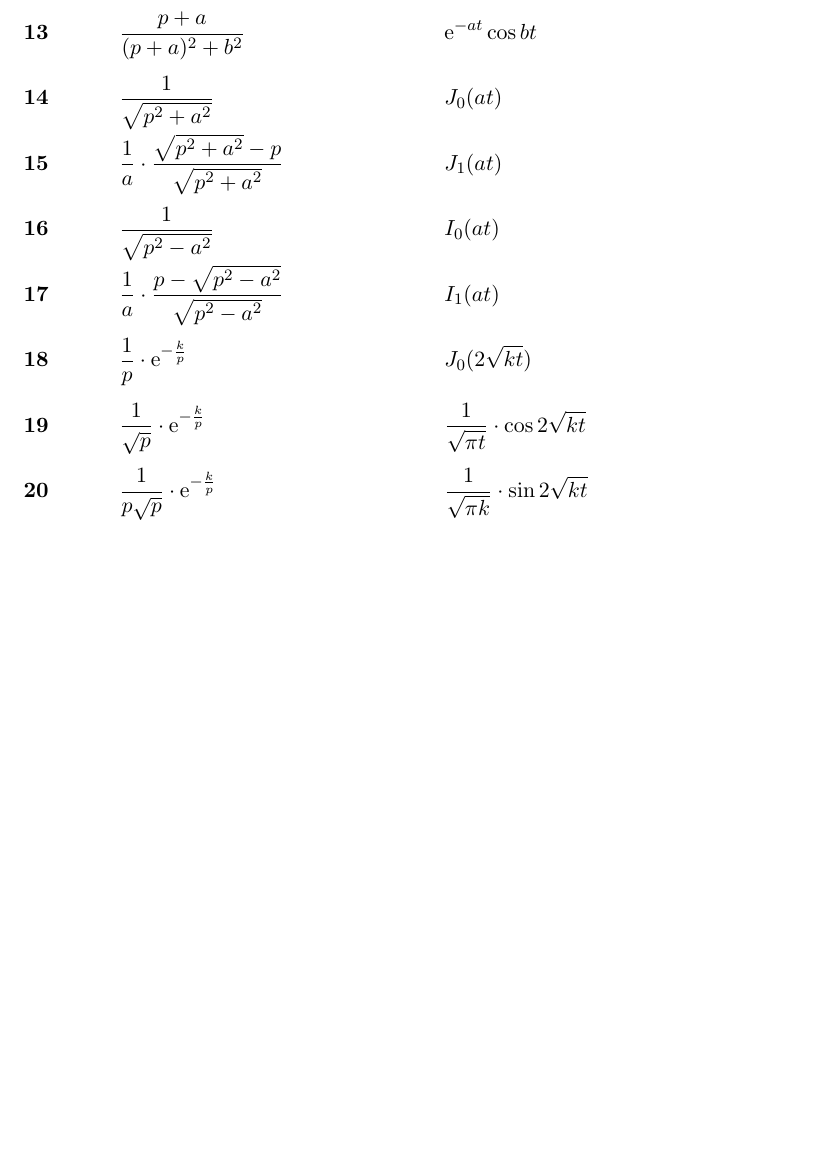
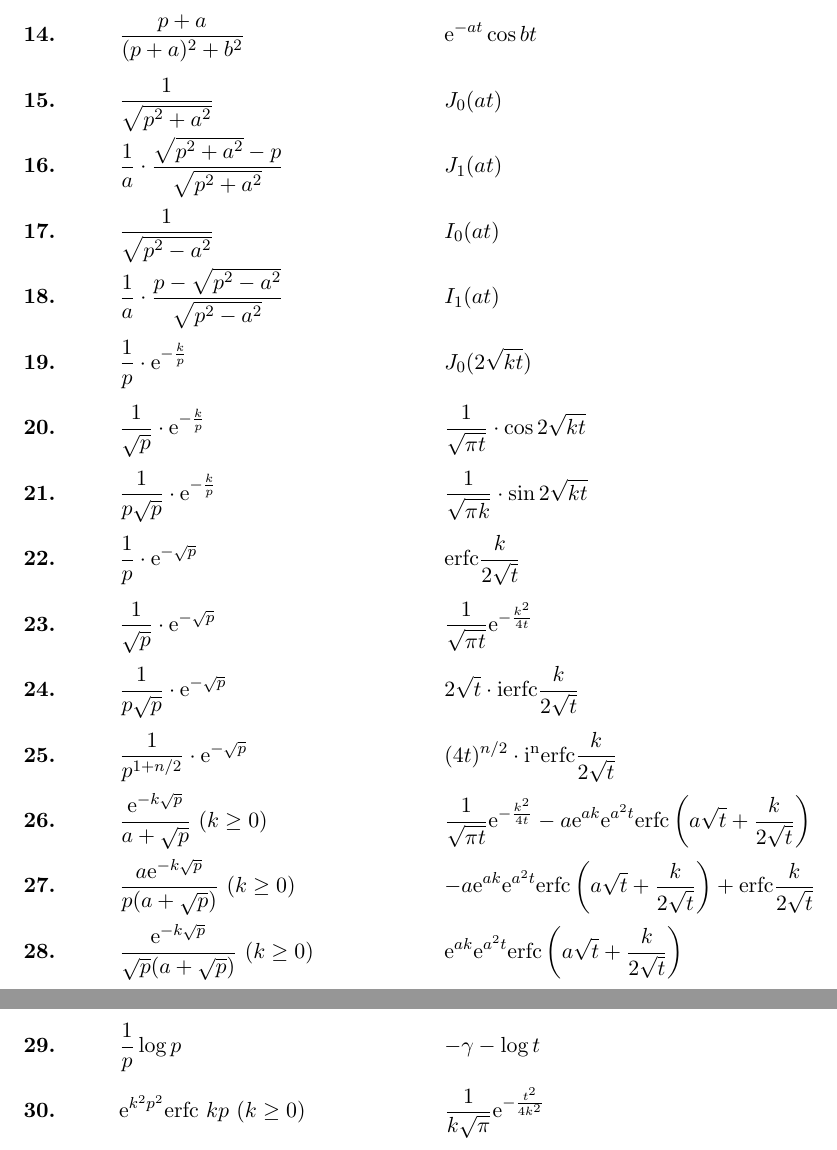
Before and after one commit to pikkatech-eu/Lilimod, a LaTeX document (Book/tables/laplace_transforms.tex): part of page 2 of 2 before the commit and two parts of pages 2 and 3 of 3 after it, the two joined at a grey line, cut so that both start at the same text, the shorter picture padded with empty space. Compiled offline with pdfLaTeX.

Commit message:
Book\tables\laplace_transforms.tex

```diff
--- a/Book/tables/laplace_transforms.tex
+++ b/Book/tables/laplace_transforms.tex
@@ -30,6 +30,13 @@
 % Useful macros
 \newcommand{\E}{\mathrm{e}}
 \newcommand{\ds}{\displaystyle}
+\newcommand{\erfc}{\mathrm{erfc}}
+\newcommand{\ierfc}{\mathrm{ierfc}}
+\newcommand{\inerfc}{\mathrm{i^{n}erfc}}
+
+\newcounter{ReqCounter}
+\newcommand{\req}{\protect\stepcounter{ReqCounter} \textbf{\theReqCounter.}~}
+
 
 \begin{document}
 
@@ -69,8 +63,0 @@
-13 & $\ds \frac{p + a}{(p + a)^2 + b^2}$								& $\ds \E^{-at} \cos bt$									\\[1.2ex]
-14 & $\ds \frac{1}{\sqrt{p^2 + a^2}}$									& $J_0(at)$													\\[1.2ex]
-15 & $\ds \frac{1}{a} \cdot \frac{\sqrt{p^2+a^2}-p}{\sqrt{p^2+a^2}}$	& $J_1(at)$													\\[1.2ex]
-16 & $\ds \frac{1}{\sqrt{p^2 - a^2}}$									& $\ds I_0(at)$												\\[1.2ex]
-17 & $\ds \frac{1}{a} \cdot \frac{p - \sqrt{p^2-a^2}}{\sqrt{p^2-a^2}}$	& $I_1(at)$													\\[1.2ex]
-18 & $\ds \frac{1}{p} \cdot \E^{-\frac{k}{p}}$							& $\ds J_0(2 \sqrt{kt})$									\\[1.2ex]
-19 & $\ds \frac{1}{\sqrt{p}} \cdot \E^{-\frac{k}{p}}$					& $\ds \frac{1}{\sqrt{\pi t}} \cdot \cos 2 \sqrt{kt}$		\\[1.2ex]
-20 & $\ds \frac{1}{p \sqrt{p}} \cdot \E^{-\frac{k}{p}}$					& $\ds \frac{1}{\sqrt{\pi k}} \cdot \sin 2 \sqrt{kt}$		\\[1.2ex]
@@ -77,3 +77,20 @@
+\req  & $\ds \frac{p + a}{(p + a)^2 + b^2}$									& $\ds \E^{-at} \cos bt$									\\[1.2ex]
+\req  & $\ds \frac{1}{\sqrt{p^2 + a^2}}$									& $J_0(at)$													\\[1.2ex]
+\req  & $\ds \frac{1}{a} \cdot \frac{\sqrt{p^2+a^2}-p}{\sqrt{p^2+a^2}}$		& $J_1(at)$													\\[1.2ex]
+\req  & $\ds \frac{1}{\sqrt{p^2 - a^2}}$									& $\ds I_0(at)$												\\[1.2ex]
+\req  & $\ds \frac{1}{a} \cdot \frac{p - \sqrt{p^2-a^2}}{\sqrt{p^2-a^2}}$	& $I_1(at)$													\\[1.2ex]
+\req  & $\ds \frac{1}{p} \cdot \E^{-\frac{k}{p}}$							& $\ds J_0(2 \sqrt{kt})$									\\[1.2ex]
+\req  & $\ds \frac{1}{\sqrt{p}} \cdot \E^{-\frac{k}{p}}$					& $\ds \frac{1}{\sqrt{\pi t}} \cdot \cos 2 \sqrt{kt}$		\\[1.2ex]
+\req  & $\ds \frac{1}{p \sqrt{p}} \cdot \E^{-\frac{k}{p}}$					& $\ds \frac{1}{\sqrt{\pi k}} \cdot \sin 2 \sqrt{kt}$		\\[1.2ex]	% 29.3.78
+\req  & $\ds \frac{1}{p} \cdot \E^{-\sqrt{p}}$								& $\ds \erfc \frac{k}{2 \sqrt{t}}$							\\[1.2ex]
+\req  & $\ds \frac{1}{\sqrt{p}} \cdot \E^{-\sqrt{p}}$						& $\ds \frac{1}{\sqrt{\pi t}} \E^{-\frac{k^2}{4t}}$			\\[1.2ex]
+\req  & $\ds \frac{1}{p \sqrt{p}} \cdot \E^{-\sqrt{p}}$						& $\ds 2 \sqrt{t} \cdot \ierfc \frac{k}{2 \sqrt{t}}$		\\[1.2ex]
+\req  & $\ds \frac{1}{p^{1 + n/2}} \cdot \E^{-\sqrt{p}}$					& $\ds (4t)^{n/2} \cdot \inerfc \frac{k}{2 \sqrt{t}}$		\\[1.2ex]
+\req & $\ds \frac{\E^{-k \sqrt{p}}}{a + \sqrt{p}}~(k \geq 0)$				& $\ds \frac{1}{\sqrt{\pi t}} \E^{-\frac{k^2}{4t}} - a \E^{ak} \E^{a^2 t} \erfc \left( a \sqrt{t} + \frac{k}{2 \sqrt{t}} \right)$ \\[1.2ex]
+\req & $\ds \frac{a \E^{-k \sqrt{p}}}{p (a + \sqrt{p})}~(k \geq 0) $		& $\ds -a \E^{ak} \E^{a^2 t} \erfc \left( a \sqrt{t} + \frac{k}{2 \sqrt{t}} \right) + \erfc \frac{k}{2 \sqrt{t}}$  \\[1.2ex]
+\req & $\ds \frac{\E^{-k \sqrt{p}}}{\sqrt{p} (a + \sqrt{p})} ~(k \geq 0)$	& $\ds \E^{ak} \E^{a^2 t} \erfc \left( a \sqrt{t} + \frac{k}{2 \sqrt{t}} \right) $  \\[1.2ex]
+\req & $\ds \frac{1}{p} \log p$												& $\ds -\gamma - \log t$									\\[1.2ex]
+\req & $\ds \E^{k^2 p^2} \erfc~kp ~(k \geq 0)$								& $\ds \frac{1}{k \sqrt{\pi}} \E^{-\frac{t^2}{4 k^2}}$		\\[1.2ex] % 29.3.112
 	\end{longtable}
 
 \end{document}
```
Also changed, not shown: Book/tables/laplace_transforms.tex (25 more changed lines).
